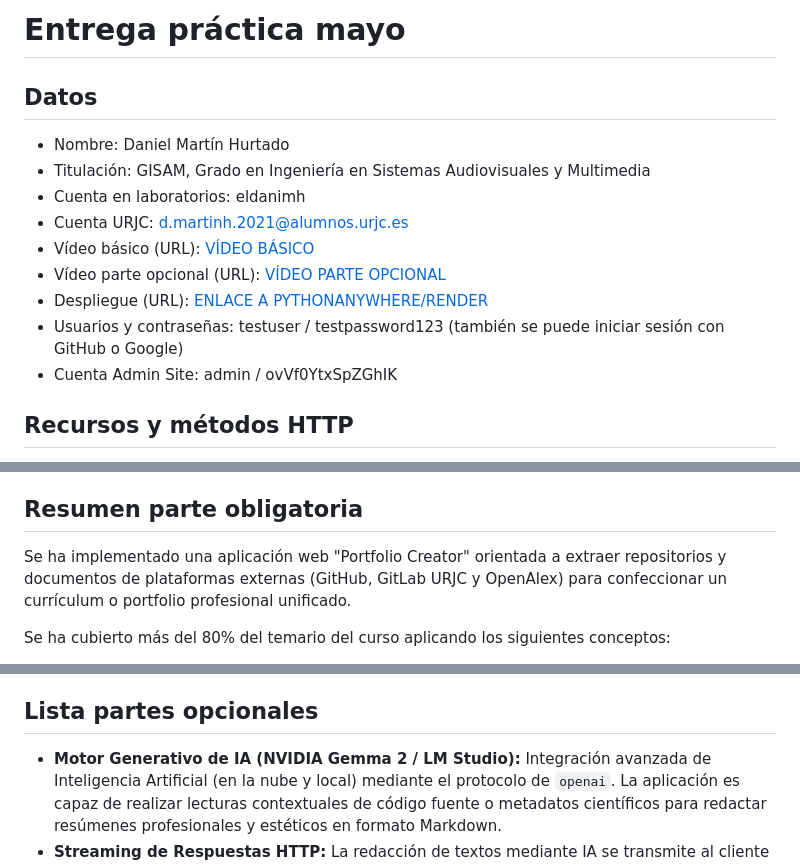
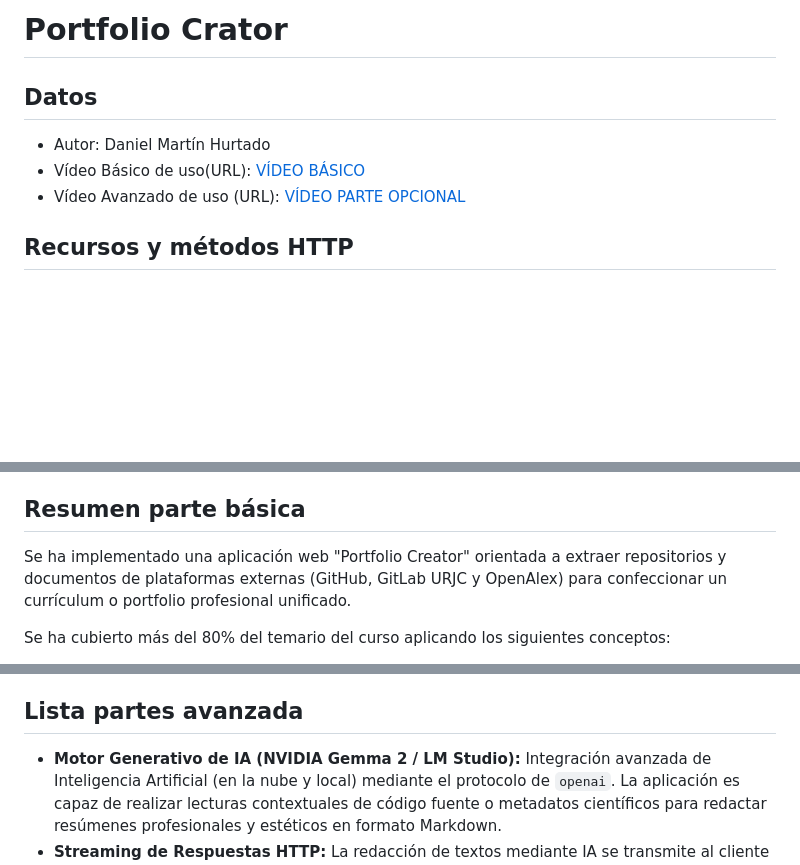
Before and after one commit to eldanimh/PortfolioCreator, a Markdown page: README.md, 3 parts joined by grey strips. Drawn GitHub-style; blank space fills up the shorter version.

Commit message:
Update README for Portfolio Creator project details

```diff
--- a/README.md
+++ b/README.md
@@ -1,16 +1,10 @@
-# Entrega práctica mayo
+# Portfolio Crator
 
 ## Datos
 
-* Nombre: Daniel Martín Hurtado
-* Titulación: GISAM, Grado en Ingeniería en Sistemas Audiovisuales y Multimedia
-* Cuenta en laboratorios: eldanimh
-* Cuenta URJC: d.martinh.2021@alumnos.urjc.es
-* Vídeo básico (URL): [VÍDEO BÁSICO](https://youtu.be/mNSdh4ArwdQ)
-* Vídeo parte opcional (URL): [VÍDEO PARTE OPCIONAL](https://youtu.be/COsI5Ajd0cg)
-* Despliegue (URL): [ENLACE A PYTHONANYWHERE/RENDER](https://eldanimh.pythonanywhere.com)
-* Usuarios y contraseñas: testuser / testpassword123 (también se puede iniciar sesión con GitHub o Google)
-* Cuenta Admin Site: admin / ovVf0YtxSpZGhIK
+* Autor: Daniel Martín Hurtado
+* Vídeo Básico de uso(URL): [VÍDEO BÁSICO](https://youtu.be/mNSdh4ArwdQ)
+* Vídeo Avanzado de uso (URL): [VÍDEO PARTE OPCIONAL](https://youtu.be/COsI5Ajd0cg)
 
 ## Recursos y métodos HTTP
 
@@ -59,7 +53,7 @@
 * Recurso: `/<str:recurso>/`
   * Métodos permitidos: GET
 
-## Resumen parte obligatoria
+## Resumen parte básica
 
 Se ha implementado una aplicación web "Portfolio Creator" orientada a extraer repositorios y documentos de plataformas externas (GitHub, GitLab URJC y OpenAlex) para confeccionar un currículum o portfolio profesional unificado.
 
@@ -70,7 +64,7 @@ Se ha cubierto más del 80% del temario del curso aplicando los siguientes conce
 - **Plantillas y HTML:** Arquitectura de plantillas anidadas (herencia de `base.html`), uso intensivo de *tags* lógicos de Django, paso de contextos complejos, renderizado dinámico del DOM y saludo personalizado al usuario en la barra de navegación.
 - **Integraciones HTTP (APIs REST):** Consumo de APIs externas utilizando la librería `requests`. Se han manejado peticiones GET y POST con autenticación basada en *Bearer Tokens* y cabeceras *PRIVATE-TOKEN* para conexiones seguras con GitHub, GitLab y OpenAlex.
 
-## Lista partes opcionales
+## Lista partes avanzada
 
 * **Motor Generativo de IA (NVIDIA Gemma 2 / LM Studio):** Integración avanzada de Inteligencia Artificial (en la nube y local) mediante el protocolo de `openai`. La aplicación es capaz de realizar lecturas contextuales de código fuente o metadatos científicos para redactar resúmenes profesionales y estéticos en formato Markdown.
 * **Streaming de Respuestas HTTP:** La redacción de textos mediante IA se transmite al cliente en vivo (*streaming*) gracias al uso de generadores (`yield`) en las vistas de Django acoplados a un `StreamingHttpResponse`, evitando el bloqueo del servidor y creando un efecto visual de "máquina de escribir" muy inmersivo para el usuario final.
```
